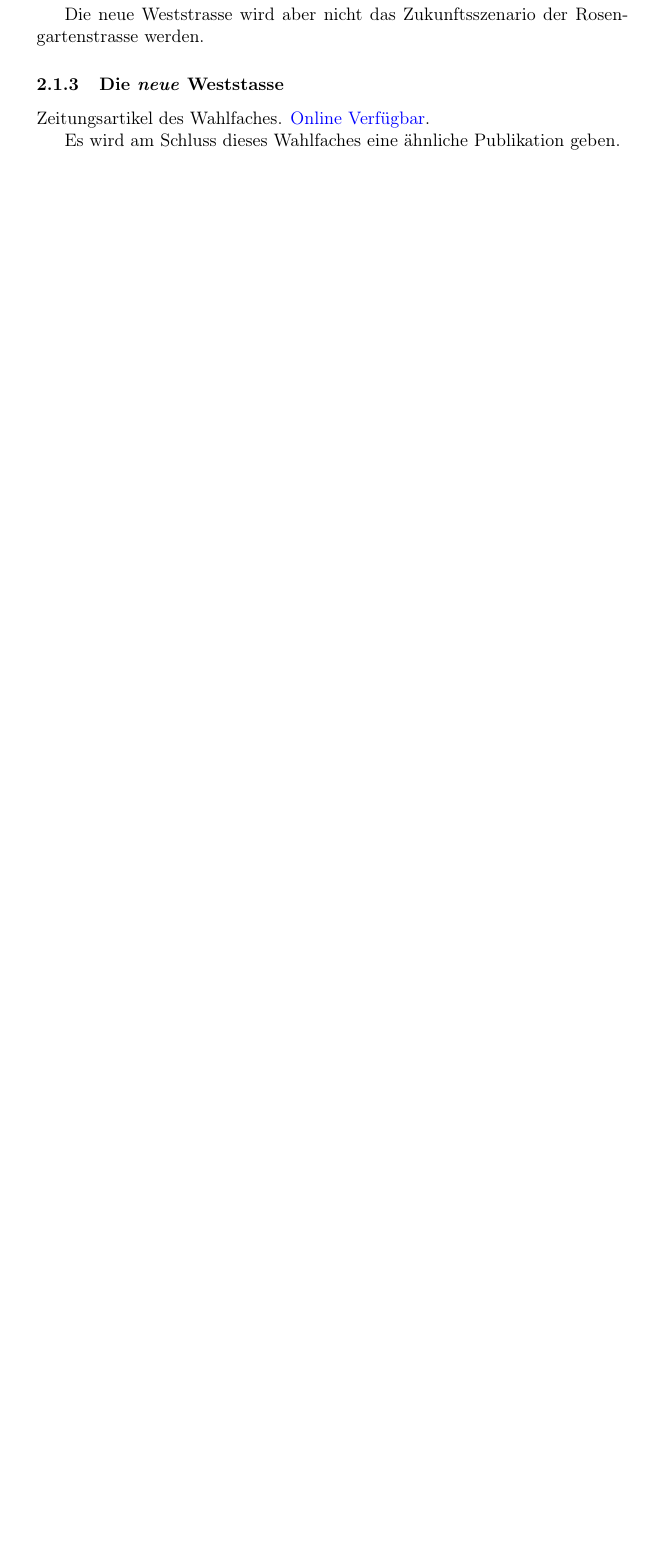
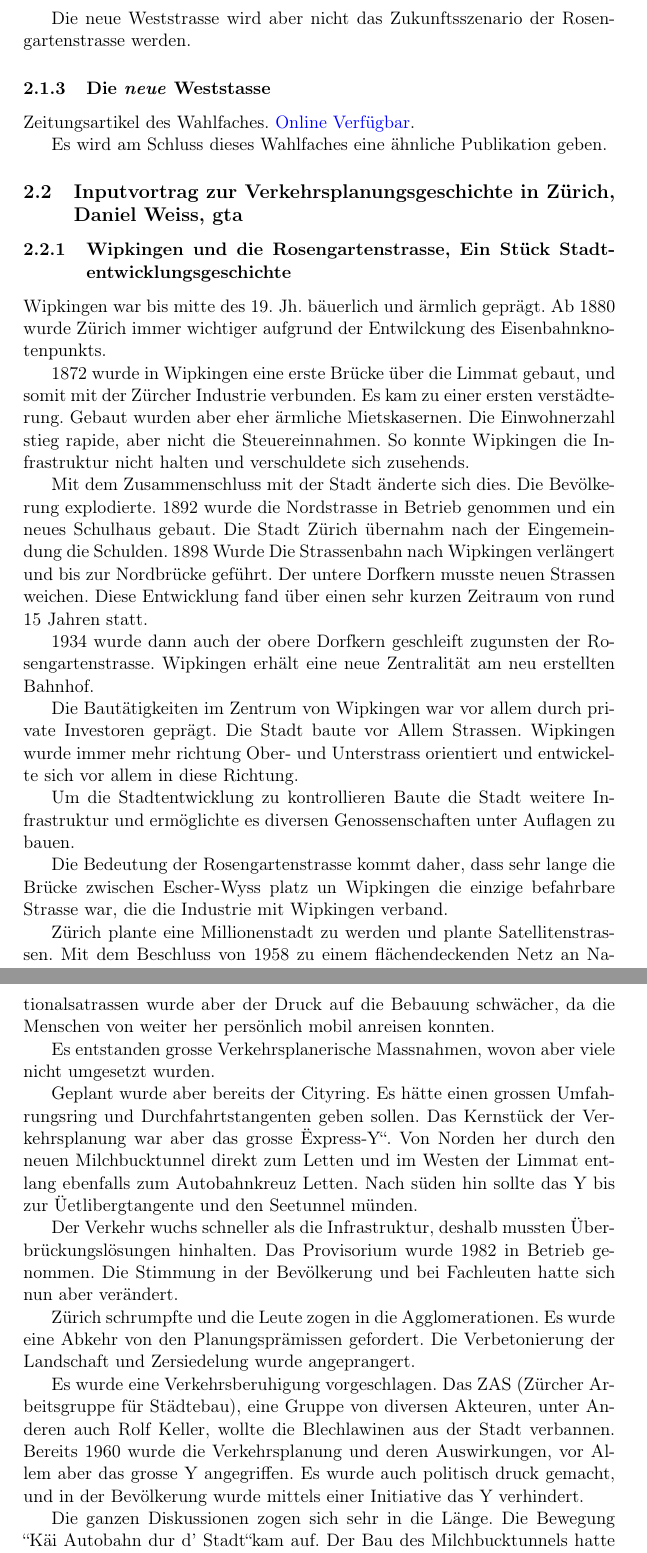
Before and after one commit to chrugi/ETH-2018FS, a LaTeX document (Soziologie_Gentrification/Soziologie-Gentrification.tex): part of page 5 of 5 before the commit and two parts of pages 5 and 6 of 6 after it, the two joined at a grey line, cut so that both start at the same text, the shorter picture padded with empty space. The pictures show the PDF file Soziologie_Gentrification/Soziologie-Gentrification.pdf that the author committed with the source.

Commit message:
[SGE] [raw] Add notes from second lecture

```diff
--- a/Soziologie_Gentrification/Soziologie-Gentrification.tex
+++ b/Soziologie_Gentrification/Soziologie-Gentrification.tex
@@ -214,4 +220,78 @@ Zeitungsartikel des Wahlfaches. \href{http://www.soziologie.arch.ethz.ch/_DATA/9
 
 Es wird am Schluss dieses Wahlfaches eine ähnliche Publikation geben.
 
-\section{Aufträge}
+\subsection{Inputvortrag zur Verkehrsplanungsgeschichte in Zürich, Daniel Weiss, gta}
+\label{sec-2-2}
+
+\subsubsection{Wipkingen und die Rosengartenstrasse, Ein Stück Stadtentwicklungsgeschichte}
+\label{sec-2-2-1}
+
+Wipkingen war bis mitte des 19. Jh. bäuerlich und ärmlich geprägt. Ab 1880
+wurde Zürich immer wichtiger aufgrund der Entwilckung des
+Eisenbahnknotenpunkts.
+
+1872 wurde in Wipkingen eine erste Brücke über die Limmat gebaut, und somit
+mit der Zürcher Industrie verbunden. Es kam zu einer ersten
+verstädterung. Gebaut wurden aber eher ärmliche Mietskasernen. Die
+Einwohnerzahl stieg rapide, aber nicht die Steuereinnahmen. So konnte
+Wipkingen die Infrastruktur nicht halten und verschuldete sich
+zusehends.
+
+Mit dem Zusammenschluss mit der Stadt änderte sich dies. Die Bevölkerung
+explodierte. 1892 wurde die Nordstrasse in Betrieb genommen und ein neues
+Schulhaus gebaut. Die Stadt Zürich übernahm nach der Eingemeindung die
+Schulden. 1898 Wurde Die Strassenbahn nach Wipkingen verlängert und bis zur
+Nordbrücke geführt. Der untere Dorfkern musste neuen Strassen weichen. Diese
+Entwicklung fand über einen sehr kurzen Zeitraum von rund 15 Jahren statt.
+
+1934 wurde dann auch der obere Dorfkern geschleift zugunsten der
+Rosengartenstrasse. Wipkingen erhält eine neue Zentralität am neu erstellten
+Bahnhof.
+
+Die Bautätigkeiten im Zentrum von Wipkingen war vor allem durch private
+Investoren geprägt. Die Stadt baute vor Allem Strassen. Wipkingen wurde
+immer mehr richtung Ober- und Unterstrass orientiert und entwickelte sich
+vor allem in diese Richtung.
+
+Um die Stadtentwicklung zu kontrollieren Baute die Stadt weitere
+Infrastruktur und ermöglichte es diversen Genossenschaften unter Auflagen zu
+bauen.
+
+Die Bedeutung der Rosengartenstrasse kommt daher, dass sehr lange die Brücke
+zwischen Escher-Wyss platz un Wipkingen die einzige befahrbare Strasse war,
+die die Industrie mit Wipkingen verband.
+
+Zürich plante eine Millionenstadt zu werden und plante
+Satellitenstrassen. Mit dem Beschluss von 1958 zu einem flächendeckenden
+Netz an Nationalsatrassen wurde aber der Druck auf die Bebauung schwächer,
+da die Menschen von weiter her persönlich mobil anreisen konnten.
+
+Es entstanden grosse Verkehrsplanerische Massnahmen, wovon aber viele nicht
+umgesetzt wurden.
+
+Geplant wurde aber bereits der Cityring. Es hätte einen grossen
+Umfahrungsring und Durchfahrtstangenten geben sollen. Das Kernstück der
+Verkehrsplanung war aber das grosse "Express-Y". Von Norden her durch den
+neuen Milchbucktunnel direkt zum Letten und im Westen der Limmat entlang
+ebenfalls zum Autobahnkreuz Letten. Nach süden hin sollte das Y bis zur
+Üetlibergtangente und den Seetunnel münden.
+
+Der Verkehr wuchs schneller als die Infrastruktur, deshalb mussten
+Überbrückungslösungen hinhalten. Das Provisorium wurde 1982 in Betrieb
+genommen. Die Stimmung in der Bevölkerung und bei Fachleuten hatte sich nun
+aber verändert.
+
+Zürich schrumpfte und die Leute zogen in die Agglomerationen. Es wurde eine
+Abkehr von den Planungsprämissen gefordert. Die Verbetonierung der
+Landschaft und Zersiedelung wurde angeprangert.
+
+Es wurde eine Verkehrsberuhigung vorgeschlagen. Das ZAS (Zürcher
+Arbeitsgruppe für Städtebau), eine Gruppe von diversen Akteuren, unter
+Anderen auch Rolf Keller, wollte die Blechlawinen aus der Stadt
+verbannen. Bereits 1960 wurde die Verkehrsplanung und deren Auswirkungen,
+vor Allem aber das grosse Y angegriffen. Es wurde auch politisch druck
+gemacht, und in der Bevölkerung wurde mittels einer Initiative das Y
+verhindert.
+
+Die ganzen Diskussionen zogen sich sehr in die Länge. Die Bewegung "Käi
+Autobahn dur d' Stadt" kam auf. Der Bau des Milchbucktunnels hatte aber
```
Also changed, not shown: Soziologie_Gentrification/Soziologie-Gentrification.pdf, Soziologie_Gentrification/Soziologie-Gentrification.tex (24 more changed lines), 1 other file.
